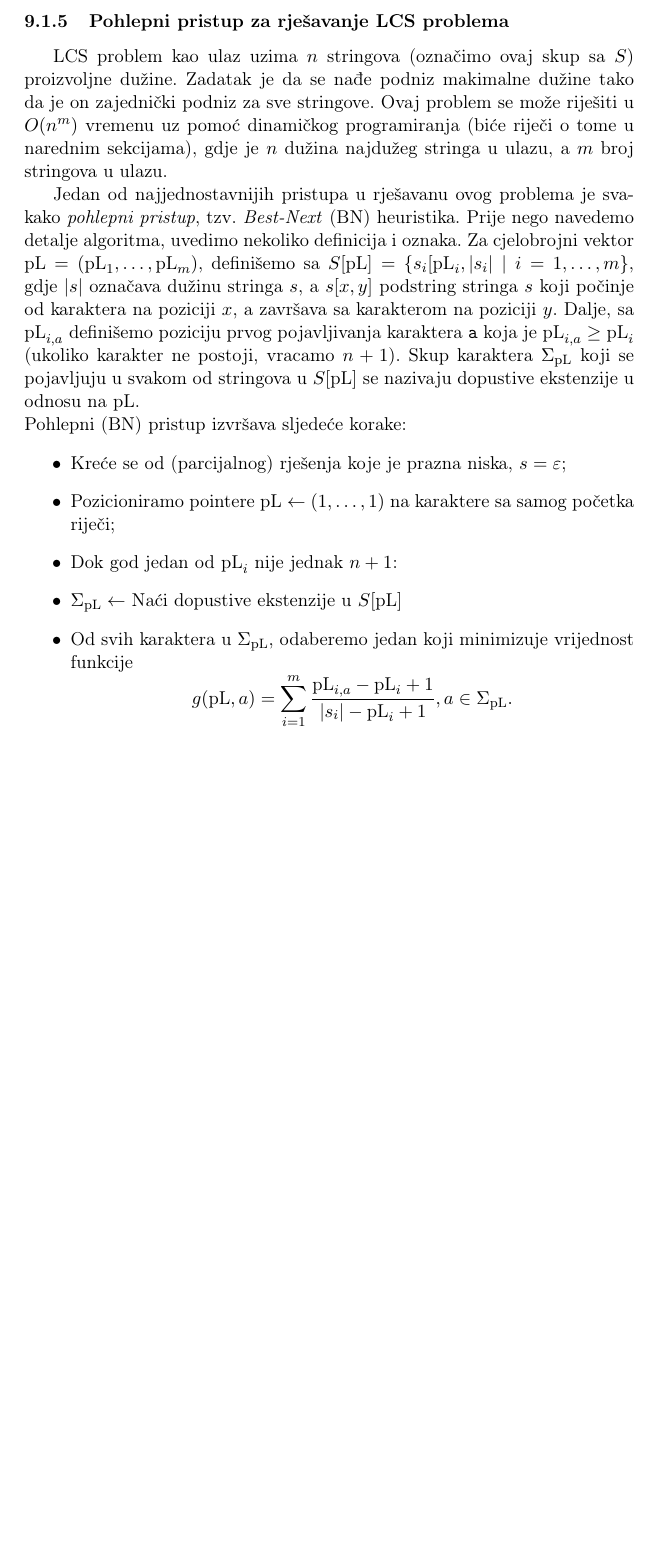
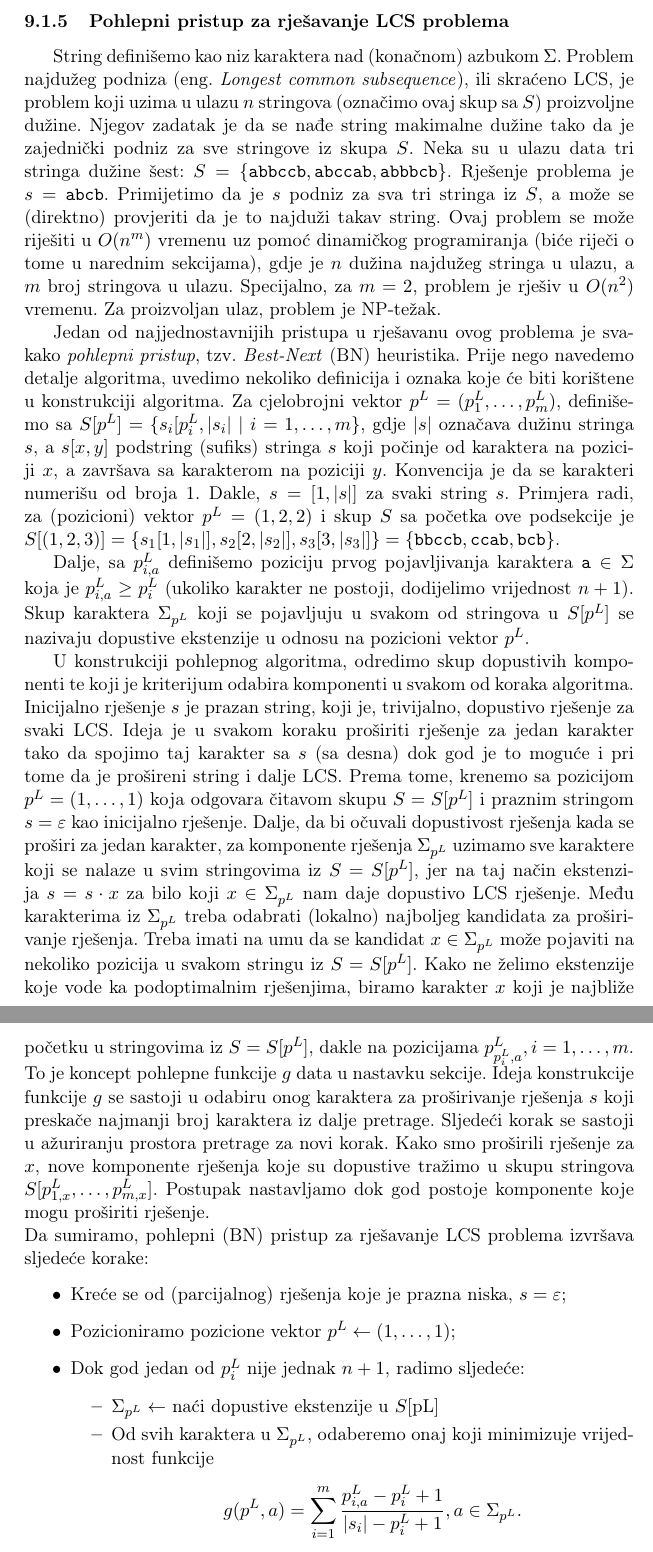
Before and after one commit to markodjukanovic90/operaciona-istrazivanja-knjiga, a LaTeX document (main.tex): part of page 102 of 111 before the commit and two parts of pages 102 and 103 of 111 after it, the two joined at a grey line, cut so that both start at the same text, the shorter picture padded with empty space. Compiled offline with pdfLaTeX.

Commit message:
Pohlepni algoritmi opisani; pocetak Aproksimativnih algoritama

```diff
--- a/main.tex
+++ b/main.tex
@@ -3268,18 +3268,27 @@ Može se pokazati sljedeća teorema.
 \end{thm}
 \subsubsection{Pohlepni pristup za rješavanje LCS problema}
 
-LCS problem kao ulaz uzima $n$ stringova (označimo ovaj skup sa $S$) proizvoljne dužine. Zadatak je da se nađe podniz makimalne dužine tako da je on zajednički podniz za sve stringove. Ovaj problem se može riješiti u $O(n^m)$ vremenu uz pomoć dinamičkog programiranja (biće riječi o tome u narednim sekcijama), gdje je $n$ dužina najdužeg stringa u ulazu, a $m$ broj stringova u ulazu.
-
-Jedan od najjednostavnijih pristupa u rješavanu ovog problema je svakako \emph{pohlepni pristup}, tzv. \emph{Best-Next} (BN) heuristika. Prije nego navedemo detalje algoritma, uvedimo nekoliko definicija i oznaka. Za cjelobrojni vektor $\textrm{pL} = (\textrm{pL}_1,\ldots, \textrm{pL}_m)$, definišemo sa
-$S[\textrm{pL}] = \{s_i[\textrm{pL}_i, |s_i| \mid i=1,\ldots,m\}$, gdje $|s|$ označava dužinu stringa $s$, a $s[x,y]$ podstring stringa $s$ koji počinje od karaktera na poziciji $x$, a završava sa karakterom na poziciji $y$. Dalje, sa $\textrm{pL}_{i,a}$ definišemo poziciju prvog pojavljivanja karaktera \texttt{a} koja je  $\textrm{pL}_{i,a} \geq \textrm{pL}_i$ (ukoliko karakter ne postoji, vracamo $n+1$). Skup karaktera $\Sigma_{\textrm{pL}}$ koji se pojavljuju u svakom od stringova u $S[\textrm{pL}]$ se nazivaju dopustive ekstenzije u odnosu na $\textrm{pL}$.
-
-\noindent Pohlepni (BN) pristup izvršava sljedeće korake:
+String definišemo kao niz karaktera nad (konačnom) azbukom $\Sigma$.
+Problem najdužeg podniza (eng. \emph{Longest common subsequence}), ili skraćeno LCS, je problem koji uzima u ulazu  $n$ stringova (označimo ovaj skup sa $S$) proizvoljne dužine. Njegov zadatak je da se nađe string makimalne dužine tako da je  zajednički podniz za sve stringove iz skupa $S$.  Neka su u ulazu data tri stringa dužine šest: $S = \{  \texttt{abbccb}, \texttt{abccab}, \texttt{abbbcb}   \}$. Rješenje problema je $s=\texttt{abcb}$. Primijetimo da je $s$ podniz za sva tri stringa iz $S$, a može se (direktno) provjeriti da je to najduži takav string.
+ Ovaj problem se može riješiti u $O(n^m)$ vremenu uz pomoć dinamičkog programiranja (biće riječi o tome u narednim sekcijama), gdje je $n$ dužina najdužeg stringa u ulazu, a $m$ broj stringova u ulazu. Specijalno, za  $m=2$, problem je rješiv u $O(n^2)$ vremenu. Za proizvoljan ulaz, problem je NP-težak.
+
+
+Jedan od najjednostavnijih pristupa u rješavanu ovog problema je svakako \emph{pohlepni pristup}, tzv. \emph{Best-Next} (BN) heuristika. Prije nego navedemo detalje algoritma, uvedimo nekoliko definicija i oznaka koje će biti korištene u konstrukciji algoritma. Za cjelobrojni vektor $p^L = (p^L_1,\ldots, p^L_m)$, definišemo sa
+$S[p^L] = \{s_i[p^L_i, |s_i| \mid i=1,\ldots,m\}$, gdje $|s|$ označava dužinu stringa $s$, a $s[x,y]$ podstring (sufiks) stringa $s$ koji počinje od karaktera na poziciji $x$, a završava sa karakterom na poziciji $y$. Konvencija je da se karakteri numerišu od broja 1. Dakle, $s= [1, |s|]$ za svaki string $s$. Primjera radi, za (pozicioni) vektor $p^L=(1,2,2)$ i skup $S$ sa početka ove podsekcije je $S[ (1,2,3)] = \{ s_1[1, |s_1|], s_2[2, |s_2|], s_3[3, |s_3|]  \}= \{ \texttt{bbccb}, \texttt{ccab}, \texttt{bcb}\}$.
+
+Dalje, sa $p^L_{i,a}$ definišemo poziciju prvog pojavljivanja karaktera $\texttt{a}\in \Sigma$ koja je  $p^L_{i,a} \geq p^L_i$ (ukoliko karakter ne postoji, dodijelimo vrijednost $n+1$). Skup karaktera $\Sigma_{p^L}$ koji se pojavljuju u svakom od stringova u $S[p^L]$ se nazivaju dopustive ekstenzije u odnosu na pozicioni vektor $p^L$.
+
+U konstrukciji pohlepnog algoritma, odredimo  skup dopustivih komponenti te koji je kriterijum odabira komponenti u svakom od koraka algoritma. Inicijalno rješenje $s$ je prazan string, koji je, trivijalno, dopustivo rješenje za svaki LCS. Ideja je u svakom koraku proširiti rješenje za jedan karakter tako da spojimo taj karakter sa $s$ (sa desna) dok god je to moguće i pri tome da je prošireni string i dalje LCS. Prema tome, krenemo sa pozicijom $p^L = (1, \ldots, 1)$ koja odgovara čitavom skupu $S=S[p^L]$ i praznim stringom $s =\varepsilon$ kao inicijalno rješenje. Dalje, da bi očuvali dopustivost rješenja kada se proširi za jedan karakter, za komponente rješenja $\Sigma_{p^L}$ uzimamo sve karaktere koji se nalaze u svim stringovima iz $S=S[p^L]$, jer na taj način  ekstenzija $s = s \cdot x$ za bilo koji $x \in \Sigma_{p^L}$ nam daje dopustivo LCS rješenje. Među karakterima iz $\Sigma_{p^L}$ treba odabrati (lokalno) najboljeg kandidata za proširivanje rješenja. Treba imati na umu da se kandidat $x\in \Sigma_{p^L}$ može pojaviti na nekoliko pozicija u svakom stringu iz $S=S[p^L]$. Kako ne želimo ekstenzije koje vode ka podoptimalnim rješenjima, biramo karakter $x$ koji je najbliže početku u stringovima iz $S=S[p^L]$, dakle na pozicijama $p^L_{p^L_{i},a},i=1,\ldots,m$.
+To je koncept pohlepne funkcije $g$ data u nastavku sekcije. Ideja konstrukcije funkcije $g$ se sastoji u odabiru onog karaktera za proširivanje rješenja $s$ koji preskače najmanji broj karaktera iz dalje pretrage. Sljedeći korak se sastoji u ažuriranju prostora pretrage za novi korak. Kako smo proširili rješenje za $x$, nove komponente rješenja koje su dopustive tražimo u skupu stringova $S[p^L_{1,x},\ldots, p^L_{m, x}]$. Postupak nastavljamo dok god postoje komponente koje mogu proširiti rješenje.
+
+
+\noindent Da sumiramo, pohlepni (BN) pristup za rješavanje LCS problema izvršava sljedeće korake:
 \begin{itemize}
 	\item Kreće se od (parcijalnog) rješenja koje je prazna niska, $s=\varepsilon$;
-	\item Pozicioniramo pointere $\textrm{pL} \gets (1,\ldots, 1) $ na karaktere sa samog početka riječi;
-	\item Dok god jedan od $\textrm{pL}_i$ nije jednak $n+1$:
-	\item $\Sigma_{\textrm{pL}} \gets$ Naći dopustive ekstenzije u $S[\textrm{pL}]$
-	\item Od svih karaktera u $\Sigma_{\textrm{pL}}$, odaberemo jedan koji minimizuje vrijednost funkcije
-	$$g(\textrm{pL},a) = \sum_{i=1}^m\frac{\textrm{pL}_{i,a} - \textrm{pL}_i + 1 }{|s_i| - \textrm{pL}_i + 1 }, a \in \Sigma_{\textrm{pL}}.$$
-	Neka je taj karakter označen sa $a^*$.
-	\item Ažuriramo: $s \gets  s \cdot a^*$, $\textrm{pL}_i \gets \textrm{pL}_{i, a^*} +1, i = 1,\ldots,m.$
+	\item Pozicioniramo pozicione vektor $p^L \gets (1,\ldots, 1) $;
+	\item Dok god jedan od $p^L_i$ nije jednak $n+1$, radimo sljedeće:
+	\begin{itemize}
+   	     \item $\Sigma_{p^L} \gets$ naći dopustive ekstenzije u $S[\textrm{pL}]$
+	      \item Od svih karaktera u $\Sigma_{p^L}$, odaberemo onaj koji minimizuje vrijednost funkcije
+	      $$g( p^L,a) = \sum_{i=1}^m\frac{p^L_{i,a} - p^L_i + 1 }{|s_i| - p^L_i + 1 }, a \in \Sigma_{ p^L }.$$
+	      Neka je taj karakter označen sa $a^*$.
```
Also changed, not shown: main.tex (8 more changed lines).
